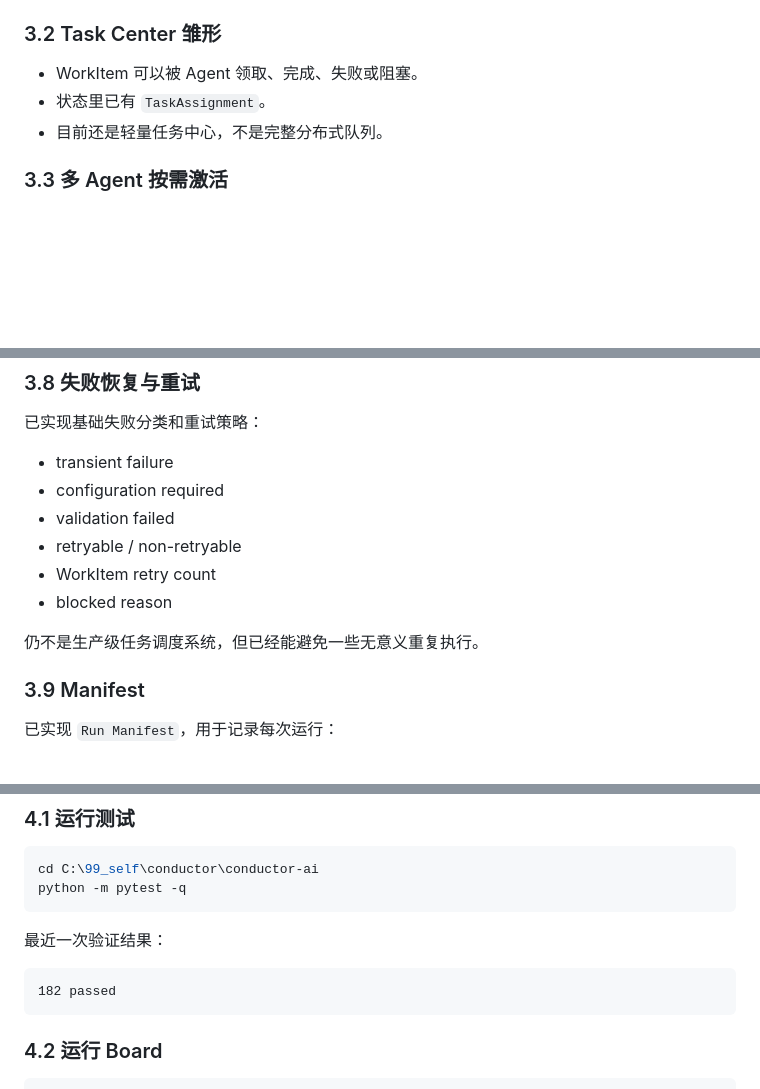
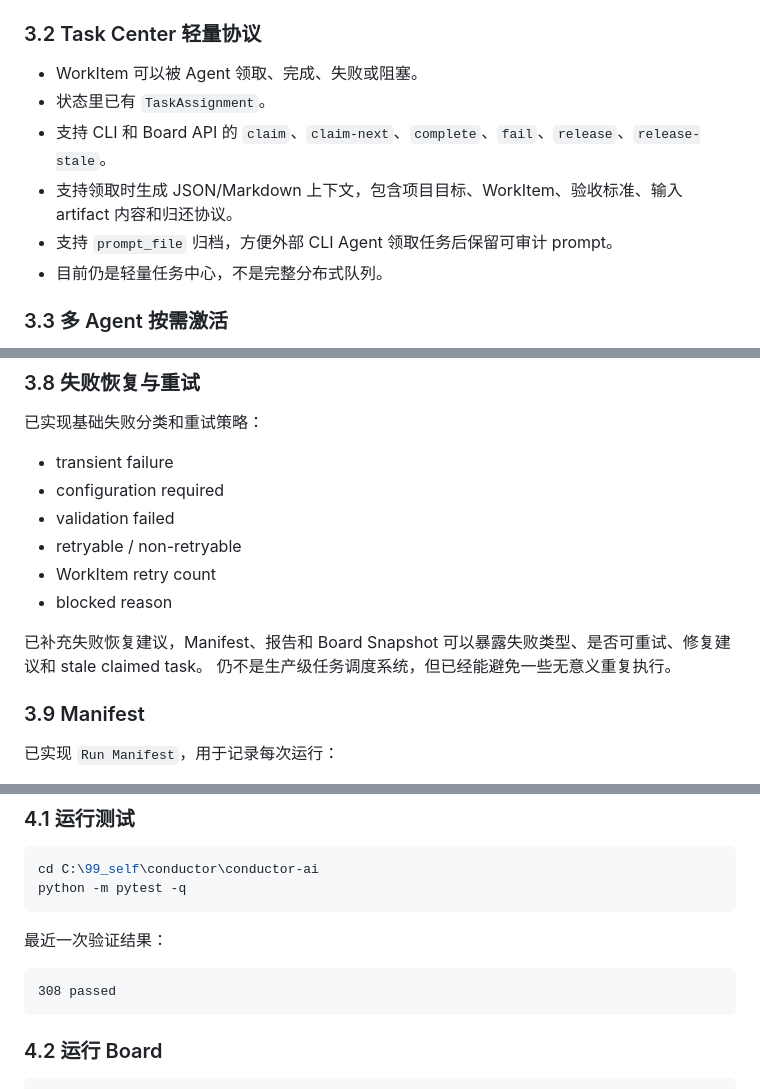
Before and after one commit to kuanggu224/conductor-ai, a Markdown page: CONDUCTOR_PROGRESS.md, 3 parts joined by grey strips. Drawn GitHub-style; blank space fills up the shorter version.

````diff
--- a/CONDUCTOR_PROGRESS.md
+++ b/CONDUCTOR_PROGRESS.md
@@ -60,11 +60,14 @@ templates/board.html       当前 Board 页面
 - 运行项目时可以指定项目根目录。
 - 测试项目统一约定放在 `C:\99_self\conductor_test\<case_name>`。
 
-### 3.2 Task Center 雏形
+### 3.2 Task Center 轻量协议
 
 - WorkItem 可以被 Agent 领取、完成、失败或阻塞。
 - 状态里已有 `TaskAssignment`。
-- 目前还是轻量任务中心，不是完整分布式队列。
+- 支持 CLI 和 Board API 的 `claim`、`claim-next`、`complete`、`fail`、`release`、`release-stale`。
+- 支持领取时生成 JSON/Markdown 上下文，包含项目目标、WorkItem、验收标准、输入 artifact 内容和归还协议。
+- 支持 `prompt_file` 归档，方便外部 CLI Agent 领取任务后保留可审计 prompt。
+- 目前仍是轻量任务中心，不是完整分布式队列。
 
 ### 3.3 多 Agent 按需激活
 
@@ -231,6 +234,7 @@ Static Web Harness 能检查：
 - WorkItem retry count
 - blocked reason
 
+已补充失败恢复建议，Manifest、报告和 Board Snapshot 可以暴露失败类型、是否可重试、修复建议和 stale claimed task。
 仍不是生产级任务调度系统，但已经能避免一些无意义重复执行。
 
 ### 3.9 Manifest
@@ -295,7 +306,7 @@ python -m pytest -q
 最近一次验证结果：
 
 ```text
-182 passed
+308 passed
 ```
 
 ### 4.2 运行 Board
````
Also changed, not shown: other parts of CONDUCTOR_PROGRESS.md (+19 -14 lines).
